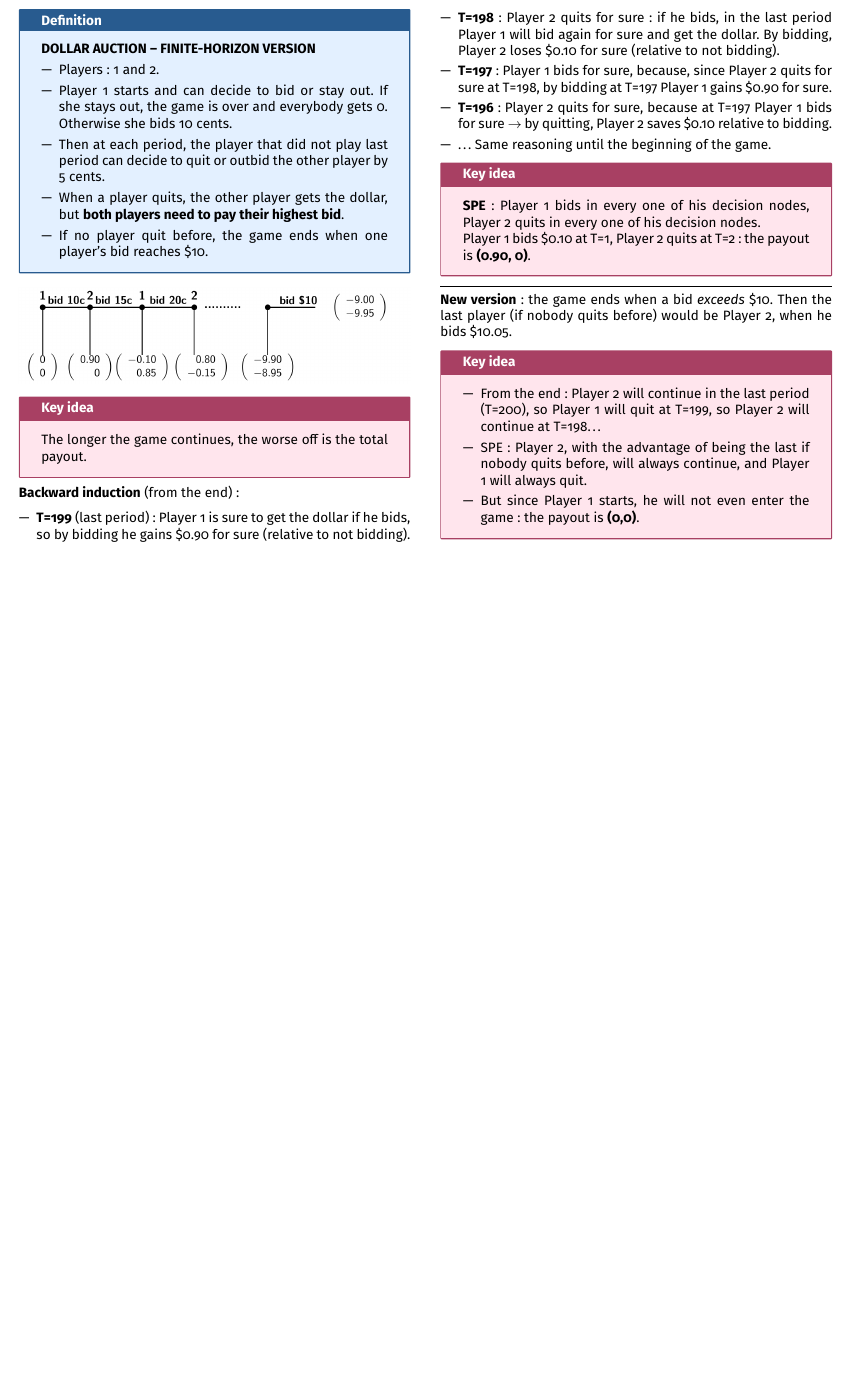
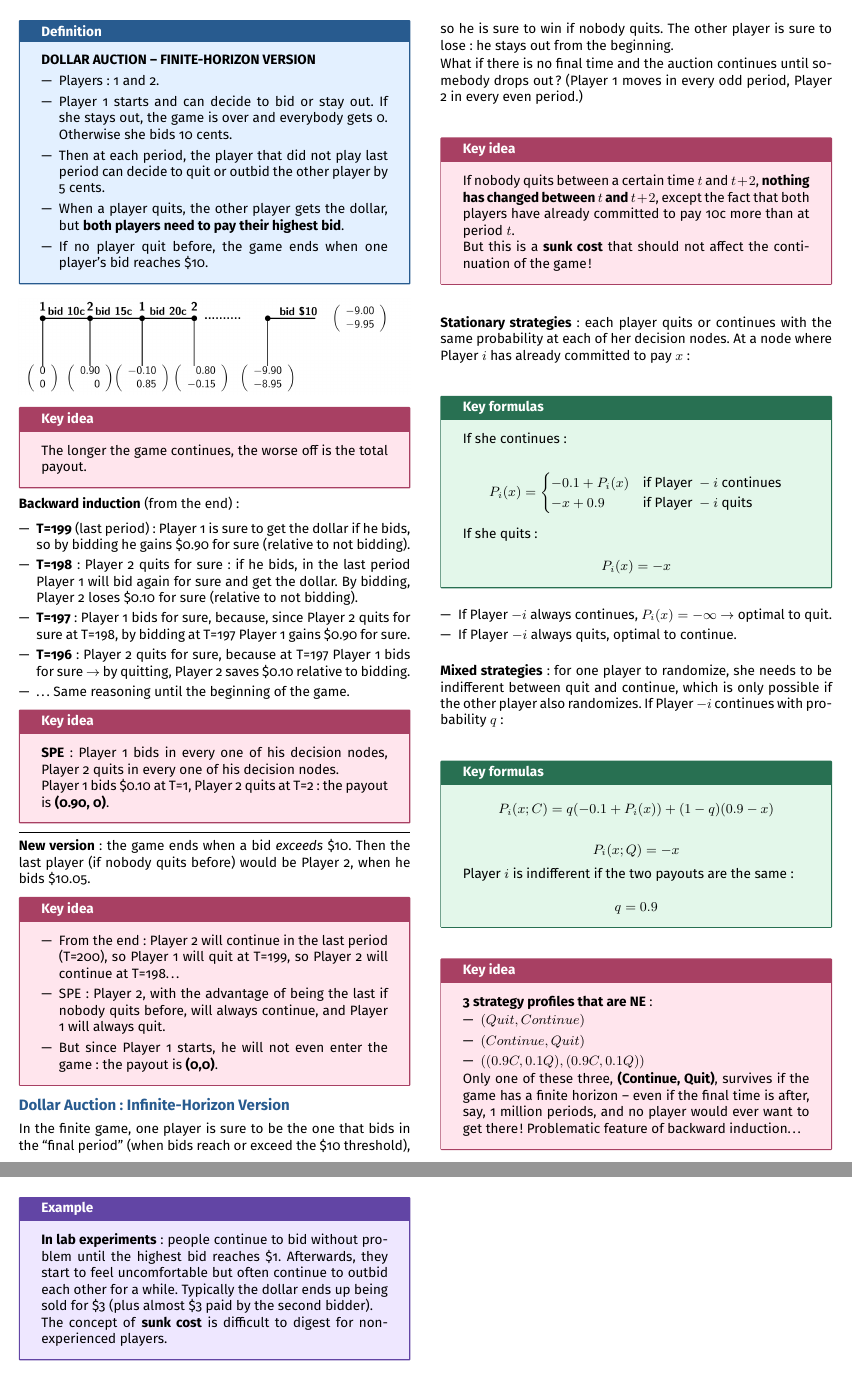
Before and after one commit to AlphaXT38G/notes_ba5, a LaTeX document (gametheory/week/week04.tex): part of page 2 of 2 before the commit and two parts of pages 2 and 3 of 3 after it, the two joined at a grey line, cut at the place of the change, the shorter picture padded with empty space. Compiled offline with pdfLaTeX.

Commit message:
feat(gametheory-week04): add the Dollar Auction game in infinite horizon

```diff
--- a/gametheory/week/week04.tex
+++ b/gametheory/week/week04.tex
@@ -514,6 +514,120 @@ continue, and Player 1 will always quit.
 
 
 
+%=========================================================
+\section{Dollar Auction: Infinite-Horizon Version}
+
+
+In the finite game, one player is sure to be the one that bids in the ``final period'' (when
+bids reach or exceed the \$10 threshold), so he is sure to win if nobody quits. The other
+player is sure to lose: he stays out from the beginning.
+
+What if there is no final time and the auction continues until somebody drops out? (Player 1
+moves in every odd period, Player 2 in every even period.)
+
+
+\begin{important}
+
+If nobody quits between a certain time $t$ and $t+2$, \textbf{nothing has changed between $t$
+and $t+2$}, except the fact that both players have already committed to pay 10c more than at
+period $t$.
+
+But this is a \textbf{sunk cost} that should not affect the continuation of the game!
+
+\end{important}
+
+
+\textbf{Stationary strategies}: each player quits or continues with the same probability at
+each of her decision nodes. At a node where Player $i$ has already committed to pay $x$:
+
+
+\begin{formula}
+
+If she continues:
+
+\[
+P_i(x) =
+\begin{cases}
+-0.1 + P_i(x) & \text{if Player } -i \text{ continues} \\
+-x + 0.9 & \text{if Player } -i \text{ quits}
+\end{cases}
+\]
+
+If she quits:
+
+\[
+P_i(x) = -x
+\]
+
+\end{formula}
+
+
+\begin{itemize}
+
+\item If Player $-i$ always continues, $P_i(x) = -\infty$ $\rightarrow$ optimal to quit.
+
+\item If Player $-i$ always quits, optimal to continue.
+
+\end{itemize}
+
+
+\textbf{Mixed strategies}: for one player to randomize, she needs to be indifferent between
+quit and continue, which is only possible if the other player also randomizes. If Player $-i$
+continues with probability $q$:
+
+
+\begin{formula}
+
+\[
+P_i(x; C) = q(-0.1 + P_i(x)) + (1-q)(0.9 - x)
+\]
+
+\[
+P_i(x; Q) = -x
+\]
+
+Player $i$ is indifferent if the two payouts are the same:
+
+\[
+q = 0.9
+\]
+
+\end{formula}
+
+
+\begin{important}
+
+\textbf{3 strategy profiles that are NE}:
+\begin{itemize}
+
+\item $(Quit, Continue)$
+
+\item $(Continue, Quit)$
+
+\item $((0.9C, 0.1Q), (0.9C, 0.1Q))$
+
+\end{itemize}
+
+Only one of these three, \textbf{(Continue, Quit)}, survives if the game has a finite
+horizon -- even if the final time is after, say, 1 million periods, and no player would ever
+want to get there! Problematic feature of backward induction\dots
+
+\end{important}
+
+
+\begin{example}
+
+\textbf{In lab experiments}: people continue to bid without problem until the highest bid
+reaches \$1. Afterwards, they start to feel uncomfortable but often continue to outbid each
+other for a while. Typically the dollar ends up being sold for \$3 (plus almost \$3 paid by
+the second bidder).
+
+The concept of \textbf{sunk cost} is difficult to digest for non-experienced players.
+
+\end{example}
+
+
+
 \end{multicols}
 
 
```
